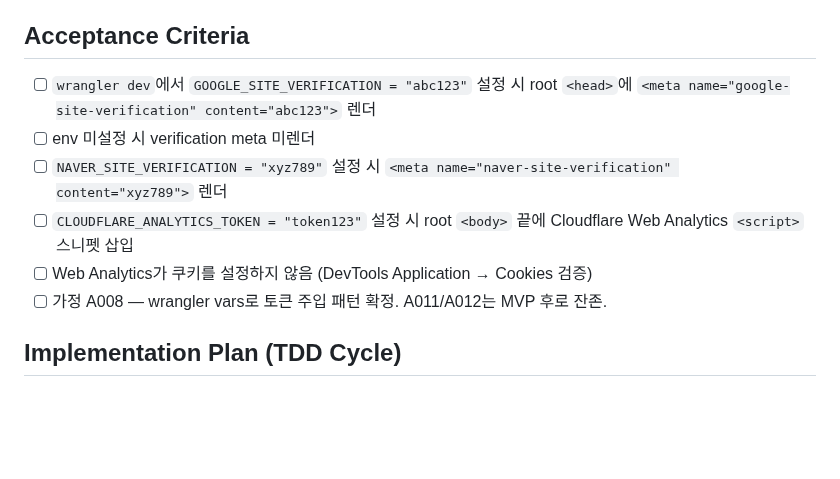
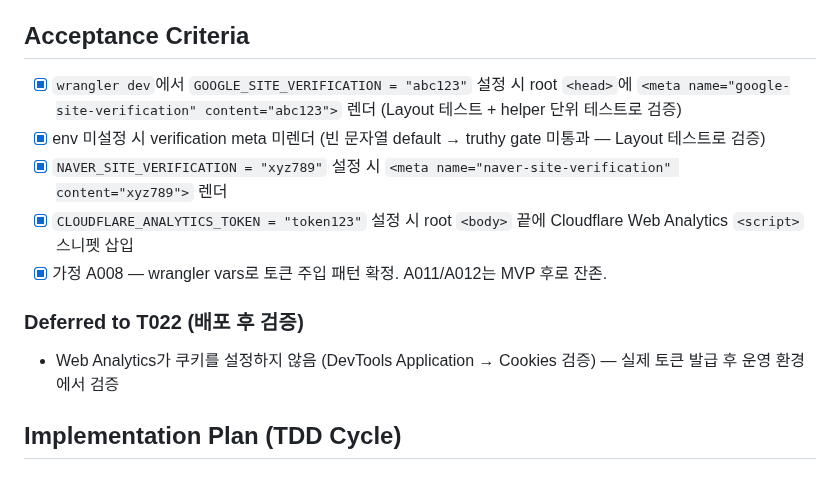
Before and after one commit to onepunch-tk/tkstar-dev-site, a Markdown page: docs/tasks/T020-search-engine-verification.md, the part around the change. Drawn GitHub-style; blank space fills up the shorter version.

```diff
--- a/docs/tasks/T020-search-engine-verification.md
+++ b/docs/tasks/T020-search-engine-verification.md
@@ -36,12 +36,14 @@
 - DNS / 도메인 등록 — T022
 
 ## Acceptance Criteria
-- [ ] `wrangler dev`에서 `GOOGLE_SITE_VERIFICATION = "abc123"` 설정 시 root `<head>`에 `<meta name="google-site-verification" content="abc123">` 렌더
-- [ ] env 미설정 시 verification meta 미렌더
-- [ ] `NAVER_SITE_VERIFICATION = "xyz789"` 설정 시 `<meta name="naver-site-verification" content="xyz789">` 렌더
-- [ ] `CLOUDFLARE_ANALYTICS_TOKEN = "token123"` 설정 시 root `<body>` 끝에 Cloudflare Web Analytics `<script>` 스니펫 삽입
-- [ ] Web Analytics가 쿠키를 설정하지 않음 (DevTools Application → Cookies 검증)
-- [ ] 가정 A008 — wrangler vars로 토큰 주입 패턴 확정. A011/A012는 MVP 후로 잔존.
+- [x] `wrangler dev`에서 `GOOGLE_SITE_VERIFICATION = "abc123"` 설정 시 root `<head>`에 `<meta name="google-site-verification" content="abc123">` 렌더 (Layout 테스트 + helper 단위 테스트로 검증)
+- [x] env 미설정 시 verification meta 미렌더 (빈 문자열 default → truthy gate 미통과 — Layout 테스트로 검증)
+- [x] `NAVER_SITE_VERIFICATION = "xyz789"` 설정 시 `<meta name="naver-site-verification" content="xyz789">` 렌더
+- [x] `CLOUDFLARE_ANALYTICS_TOKEN = "token123"` 설정 시 root `<body>` 끝에 Cloudflare Web Analytics `<script>` 스니펫 삽입
+- [x] 가정 A008 — wrangler vars로 토큰 주입 패턴 확정. A011/A012는 MVP 후로 잔존.
+
+### Deferred to T022 (배포 후 검증)
+- Web Analytics가 쿠키를 설정하지 않음 (DevTools Application → Cookies 검증) — 실제 토큰 발급 후 운영 환경에서 검증
 
 ## Implementation Plan (TDD Cycle)
 
```
Also changed, not shown: docs/tasks/T019-seo-sitemap-jsonld.md (+9 -9 lines).
